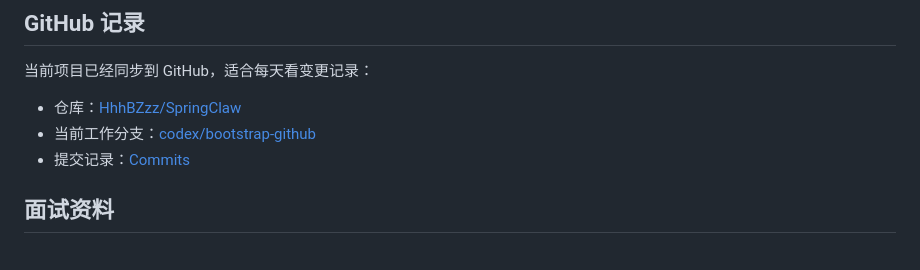
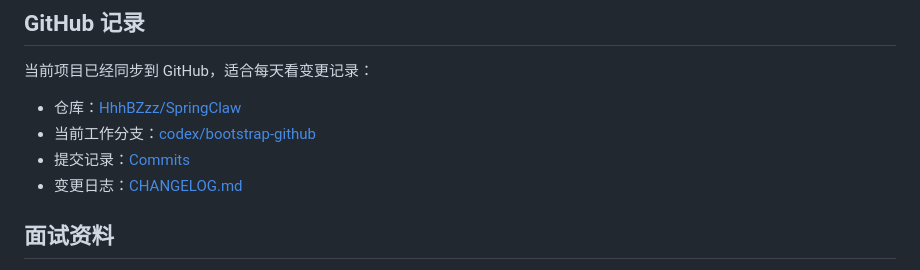
Before and after one commit to HhhBZzz/SpringClaw, a Markdown page: README.md, the part around the change. Rendered like a GitHub page.

Commit message:
docs: add changelog and recent daily updates

```diff
--- a/README.md
+++ b/README.md
@@ -247,6 +247,7 @@ curl -X POST http://127.0.0.1:18080/api/webhook/feishu \
 - 仓库：[HhhBZzz/SpringClaw](https://github.com/HhhBZzz/SpringClaw)
 - 当前工作分支：[codex/bootstrap-github](https://github.com/HhhBZzz/SpringClaw/tree/codex/bootstrap-github)
 - 提交记录：[Commits](https://github.com/HhhBZzz/SpringClaw/commits/codex/bootstrap-github)
+- 变更日志：[CHANGELOG.md](/Users/hanbingzheng/springclaw/CHANGELOG.md)
 
 ## 面试资料
 
```
Also changed, not shown: CHANGELOG.md (added, +197 -0 lines), docs/PROJECT_STATUS.md (+1 -0 lines).
